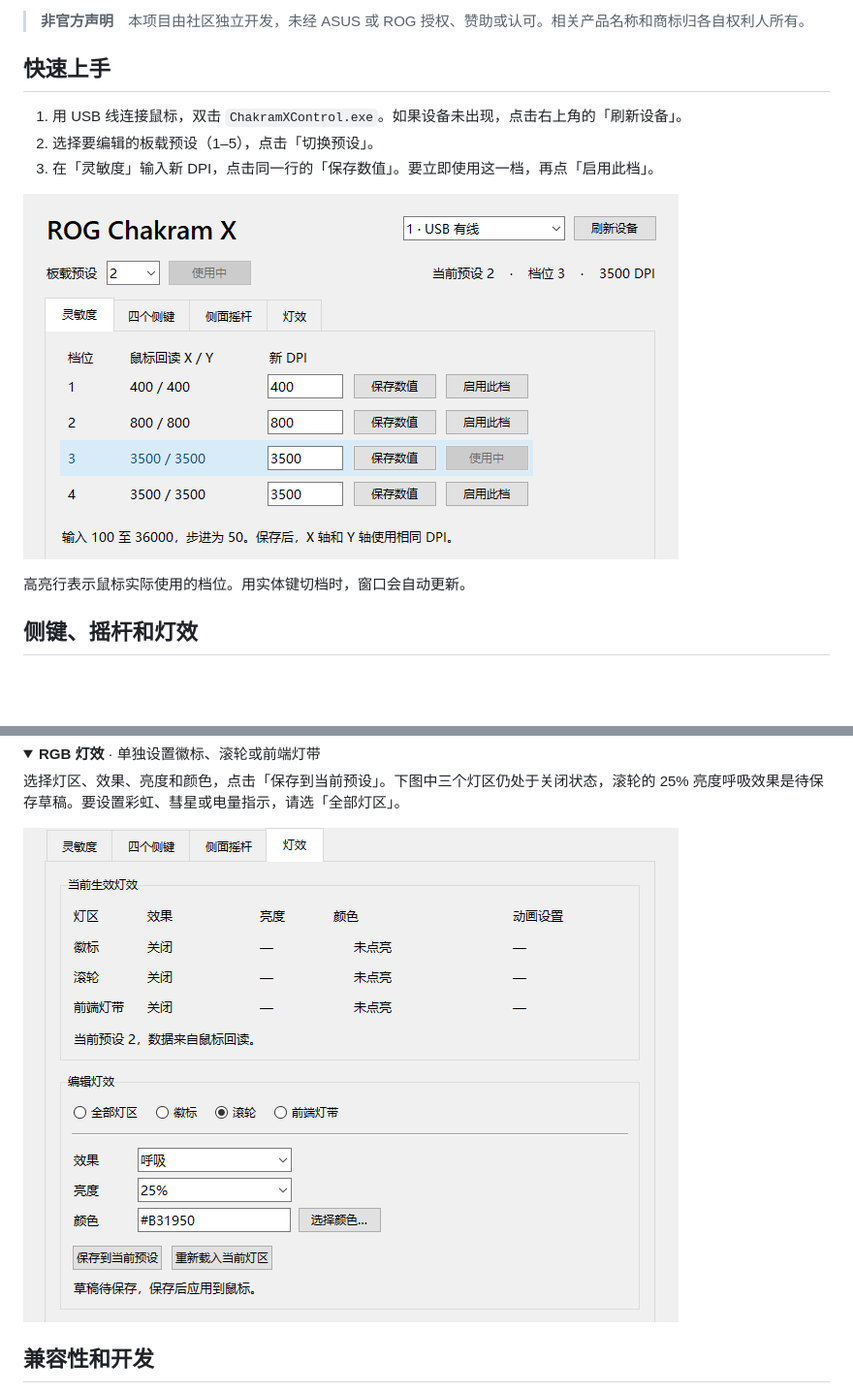
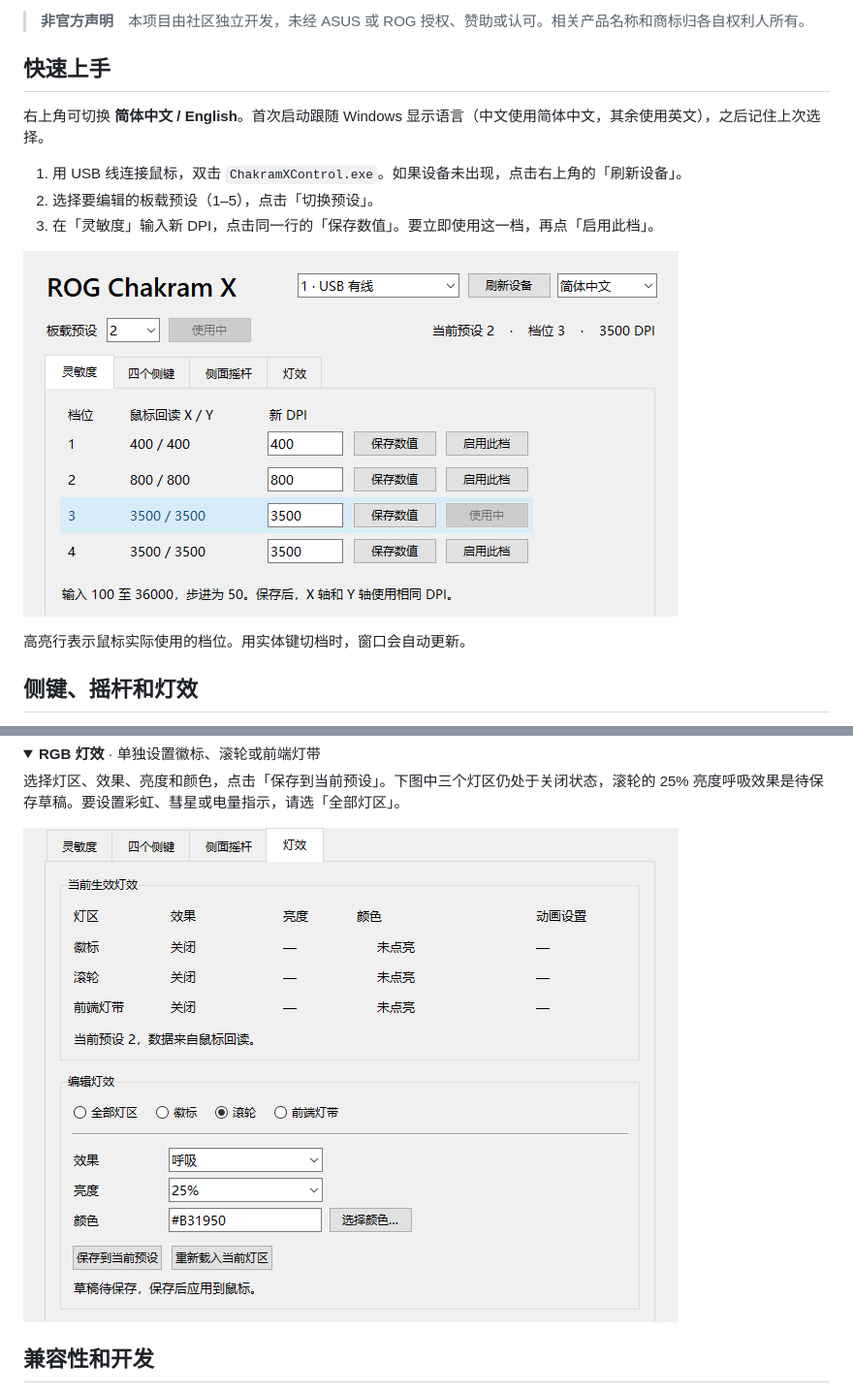
Before and after one commit to RhoninSeiei/ChakramXControl, a Markdown page: README.md, 2 parts joined by grey strips. Shown at 97% size. Rendered like a GitHub page; pictures changed too: docs/images/dpi.png, docs/images/lighting.png; folded sections open; blank space fills up the shorter version.

Commit message:
Localize the Windows interface and remember the user's language

```diff
--- a/README.md
+++ b/README.md
@@ -9,6 +9,8 @@ Windows x64 上的 ROG Chakram X 配置工具。通过 USB HID 调节 DPI、侧
 > **非官方声明**　本项目由社区独立开发，未经 ASUS 或 ROG 授权、赞助或认可。相关产品名称和商标归各自权利人所有。
 
 ## 快速上手
+
+右上角可切换 **简体中文 / English**。首次启动跟随 Windows 显示语言（中文使用简体中文，其余使用英文），之后记住上次选择。
 
 1. 用 USB 线连接鼠标，双击 `ChakramXControl.exe`。如果设备未出现，点击右上角的「刷新设备」。
 2. 选择要编辑的板载预设（1–5），点击「切换预设」。
```
Also changed, not shown: README.en.md (+11 -11 lines), docs/images/dpi-en.png (added), docs/images/joystick-en.png (added), docs/images/lighting-en.png (added), 12 other files.
